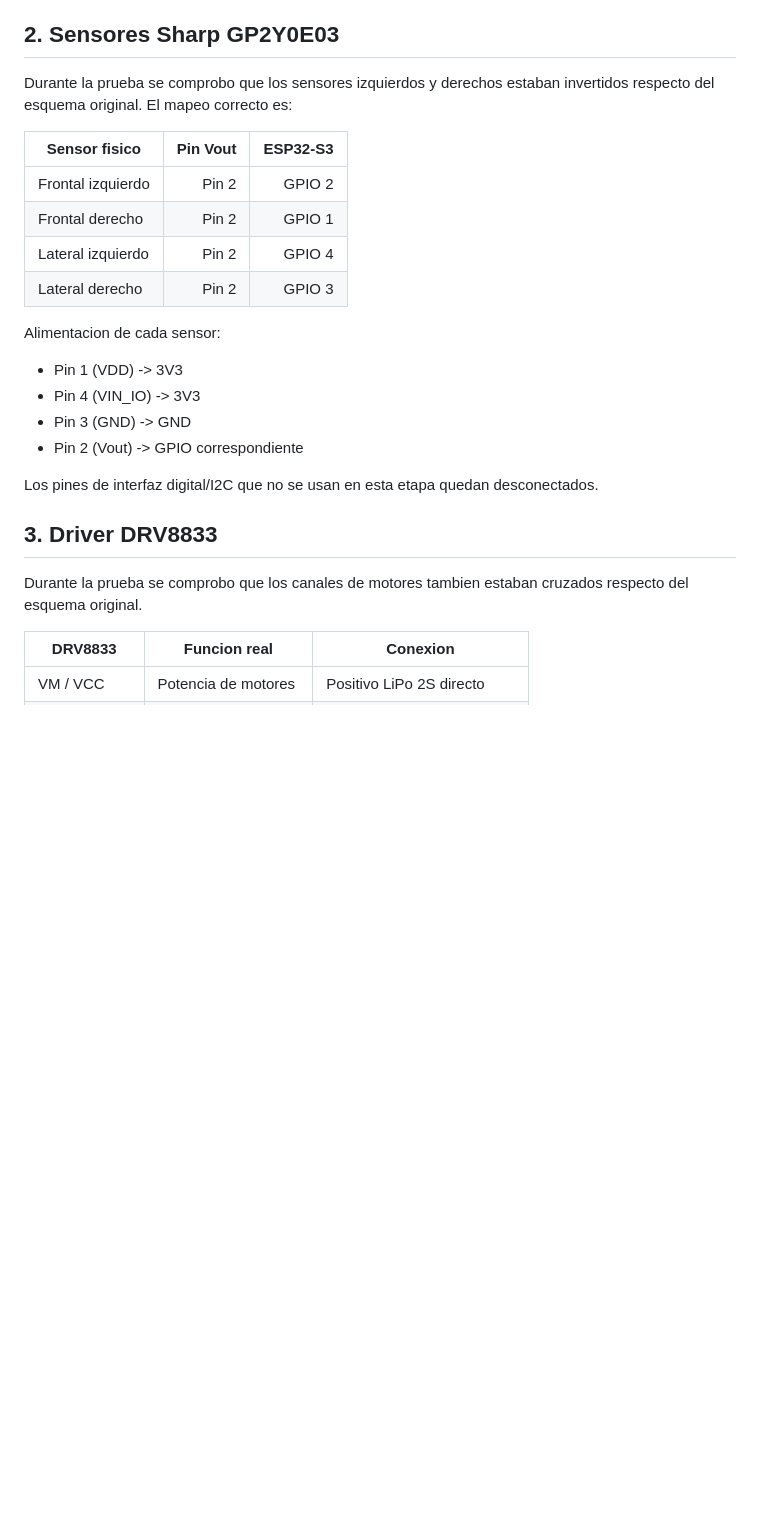
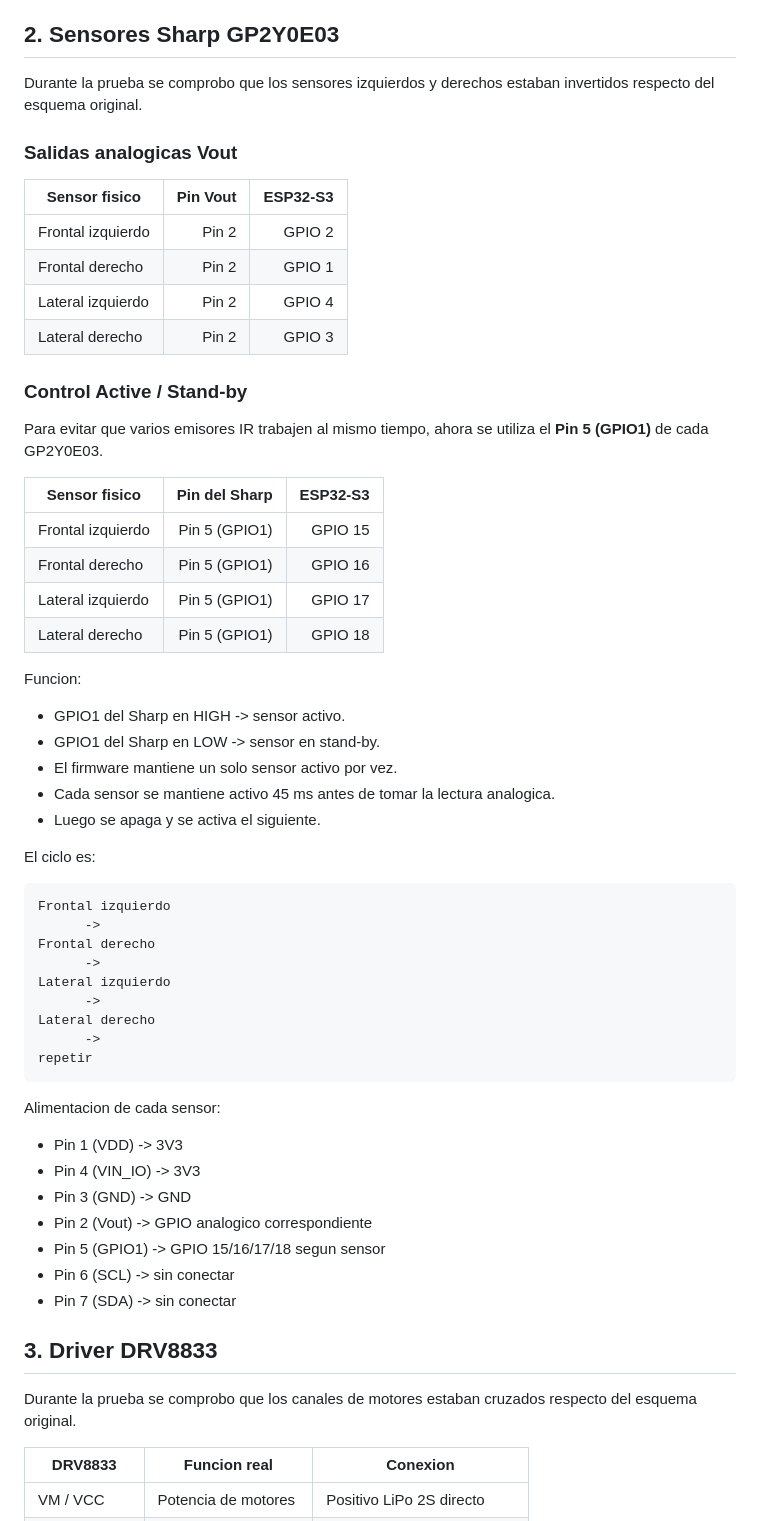
Before and after one commit to srampello/AUS_KIM, a Markdown page: docs/conexiones.md, the part around one of its changes. GitHub-like rendering; blank space fills up the shorter version.

Commit message:
Documentar activacion secuencial de sensores y encoders corregidos

````diff
--- a/docs/conexiones.md
+++ b/docs/conexiones.md
@@ -10,7 +10,9 @@ El ESP32-S3 recibe **5 V** desde la salida del modulo BEC / Step-Down BLITZ, con
 
 ## 2. Sensores Sharp GP2Y0E03
 
-Durante la prueba se comprobo que los sensores izquierdos y derechos estaban invertidos respecto del esquema original. El mapeo correcto es:
+Durante la prueba se comprobo que los sensores izquierdos y derechos estaban invertidos respecto del esquema original.
+
+### Salidas analogicas Vout
 
 | Sensor fisico | Pin Vout | ESP32-S3 |
 |---|---:|---:|
@@ -19,18 +21,52 @@ Durante la prueba se comprobo que los sensores izquierdos y derechos estaban inv
 | Lateral izquierdo | Pin 2 | GPIO 4 |
 | Lateral derecho | Pin 2 | GPIO 3 |
 
+### Control Active / Stand-by
+
+Para evitar que varios emisores IR trabajen al mismo tiempo, ahora se utiliza el **Pin 5 (GPIO1)** de cada GP2Y0E03.
+
+| Sensor fisico | Pin del Sharp | ESP32-S3 |
+|---|---:|---:|
+| Frontal izquierdo | Pin 5 (GPIO1) | GPIO 15 |
+| Frontal derecho | Pin 5 (GPIO1) | GPIO 16 |
+| Lateral izquierdo | Pin 5 (GPIO1) | GPIO 17 |
+| Lateral derecho | Pin 5 (GPIO1) | GPIO 18 |
+
+Funcion:
+
+- GPIO1 del Sharp en HIGH -> sensor activo.
+- GPIO1 del Sharp en LOW -> sensor en stand-by.
+- El firmware mantiene un solo sensor activo por vez.
+- Cada sensor se mantiene activo 45 ms antes de tomar la lectura analogica.
+- Luego se apaga y se activa el siguiente.
+
+El ciclo es:
+
+```text
+Frontal izquierdo
+      ->
+Frontal derecho
+      ->
+Lateral izquierdo
+      ->
+Lateral derecho
+      ->
+repetir
+```
+
 Alimentacion de cada sensor:
 
 - Pin 1 (VDD) -> 3V3
 - Pin 4 (VIN_IO) -> 3V3
 - Pin 3 (GND) -> GND
-- Pin 2 (Vout) -> GPIO correspondiente
-
-Los pines de interfaz digital/I2C que no se usan en esta etapa quedan desconectados.
+- Pin 2 (Vout) -> GPIO analogico correspondiente
+- Pin 5 (GPIO1) -> GPIO 15/16/17/18 segun sensor
+- Pin 6 (SCL) -> sin conectar
+- Pin 7 (SDA) -> sin conectar
 
 ## 3. Driver DRV8833
 
-Durante la prueba se comprobo que los canales de motores tambien estaban cruzados respecto del esquema original.
+Durante la prueba se comprobo que los canales de motores estaban cruzados respecto del esquema original.
 
 | DRV8833 | Funcion real | Conexion |
 |---|---|---|
````
Also changed, not shown: other parts of docs/conexiones.md (+19 -19 lines).
